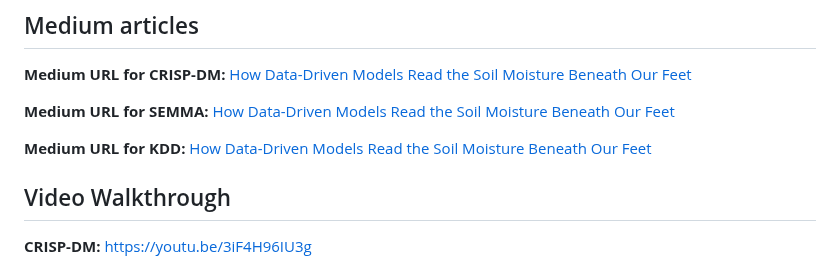
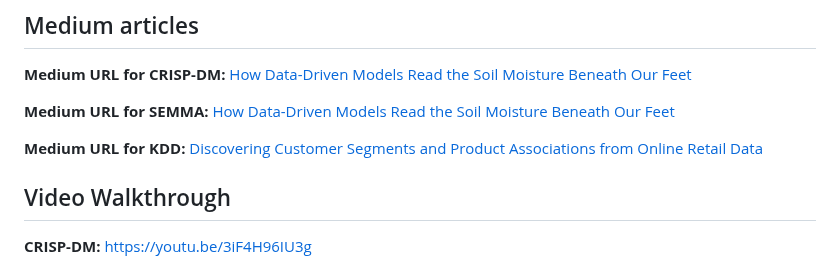
Before and after one commit to navya-illa/CMPE255-Assignments, a Markdown page: Assignment-4/README.md, the part around the change. Drawn GitHub-style.

Commit message:
Formatted
Updated the Medium URL for KDD to a new article about customer segments.

```diff
--- a/Assignment-4/README.md
+++ b/Assignment-4/README.md
@@ -281,7 +281,7 @@ KDD_DATA_PATH=/path/to/Online_Retail.xlsx python notebook/KDD_Online_Retail.py
 
 **Medium URL for SEMMA:** [How Data-Driven Models Read the Soil Moisture Beneath Our Feet](https://medium.com/@9navya9/how-machine-learning-reads-the-moisture-beneath-our-feet-f3fa2096adaf)
 
-**Medium URL for KDD:** [How Data-Driven Models Read the Soil Moisture Beneath Our Feet](https://medium.com/@9navya9/how-machine-learning-reads-the-moisture-beneath-our-feet-f3fa2096adaf)
+**Medium URL for KDD:** [Discovering Customer Segments and Product Associations from Online Retail Data](https://medium.com/@9navya9/discovering-customer-segments-and-product-associations-from-online-retail-data-f73cb4072903)
 
 ## Video Walkthrough
 
```
